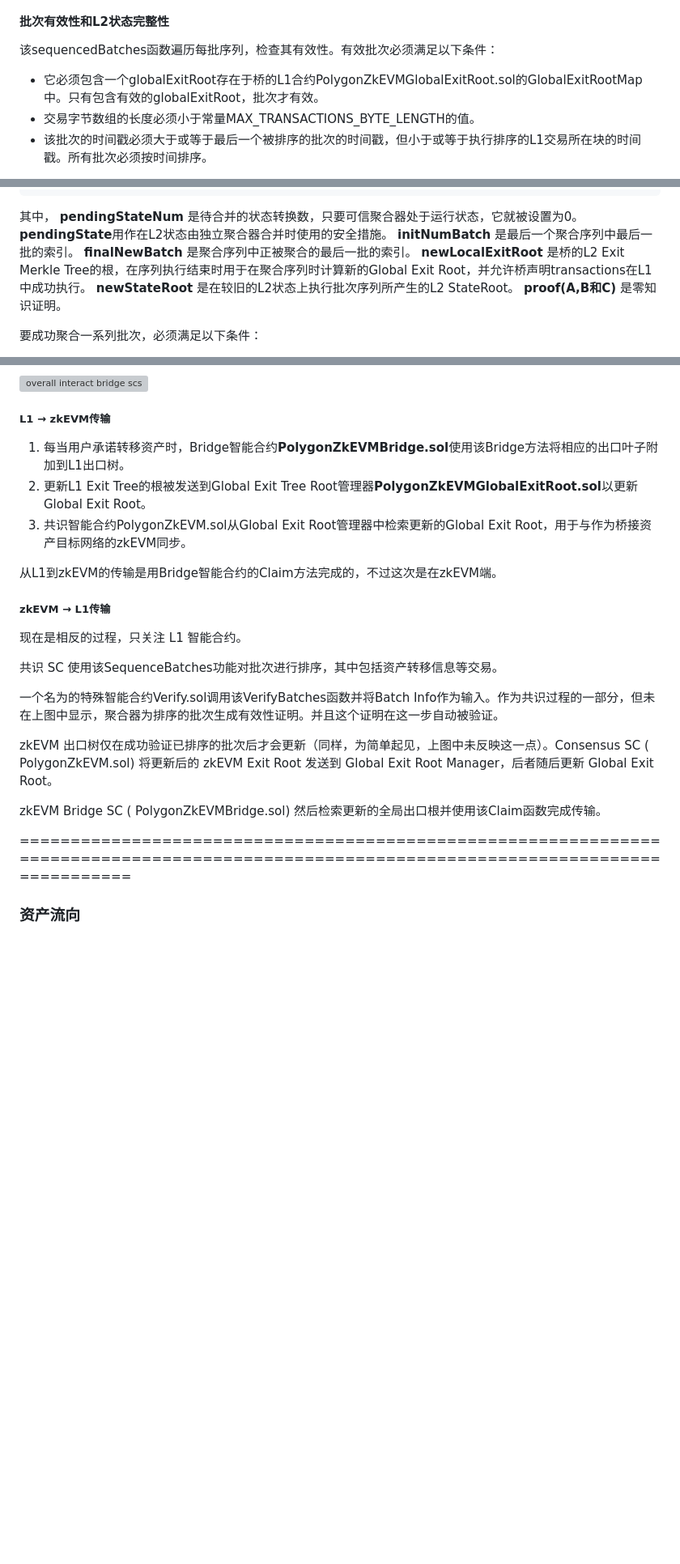
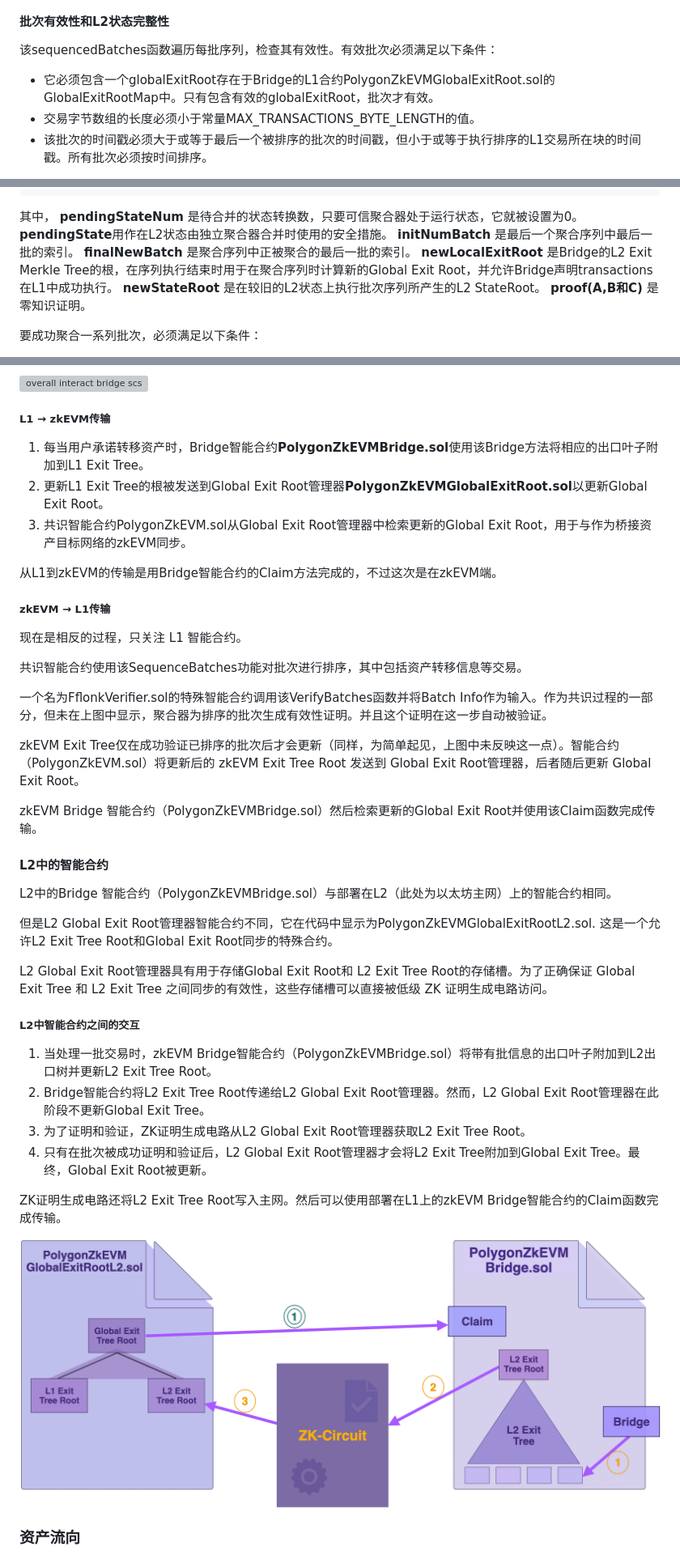
Before and after one commit to hjdb88/polygon-zkevm-analysis, a Markdown page: docs/Polygon zkEVM.md, 3 parts joined by grey strips. Shown: that part at 81% size. Rendered like a GitHub page; pictures changed too: docs/assets/04008-l2-related-scs.png (added); blank space fills up the shorter version; grey boxes are pictures that could not be loaded.

```diff
--- a/docs/Polygon zkEVM.md
+++ b/docs/Polygon zkEVM.md
@@ -363,7 +363,7 @@ function sequenceBatches (
 #### 批次有效性和L2状态完整性
 
 该sequencedBatches函数遍历每批序列，检查其有效性。有效批次必须满足以下条件：
-  * 它必须包含一个globalExitRoot存在于桥的L1合约PolygonZkEVMGlobalExitRoot.sol的GlobalExitRootMap中。只有包含有效的globalExitRoot，批次才有效。
+  * 它必须包含一个globalExitRoot存在于Bridge的L1合约PolygonZkEVMGlobalExitRoot.sol的GlobalExitRootMap中。只有包含有效的globalExitRoot，批次才有效。
   * 交易字节数组的长度必须小于常量MAX_TRANSACTIONS_BYTE_LENGTH的值。
   * 该批次的时间戳必须大于或等于最后一个被排序的批次的时间戳，但小于或等于执行排序的L1交易所在块的时间戳。所有批次必须按时间排序。
 
@@ -471,7 +471,7 @@ function trustedVerifyBatches (
 **pendingStateNum** 是待合并的状态转换数，只要可信聚合器处于运行状态，它就被设置为0。**pendingState**用作在L2状态由独立聚合器合并时使用的安全措施。
 **initNumBatch** 是最后一个聚合序列中最后一批的索引。
 **finalNewBatch** 是聚合序列中正被聚合的最后一批的索引。
-**newLocalExitRoot** 是桥的L2 Exit Merkle Tree的根，在序列执行结束时用于在聚合序列时计算新的Global Exit Root，并允许桥声明transactions在L1中成功执行。
+**newLocalExitRoot** 是Bridge的L2 Exit Merkle Tree的根，在序列执行结束时用于在聚合序列时计算新的Global Exit Root，并允许Bridge声明transactions在L1中成功执行。
 **newStateRoot** 是在较旧的L2状态上执行批次序列所产生的L2 StateRoot。
 **proof(A,B和C)** 是零知识证明。
 
@@ -1046,24 +1045,42 @@ zkEVM Bridge智能合约的逻辑已与Global Exit Root 管理器智能合约的
 
 ##### L1 → zkEVM传输
 
-1. 每当用户承诺转移资产时，Bridge智能合约**PolygonZkEVMBridge.sol**使用该Bridge方法将相应的出口叶子附加到L1出口树。
-2. 更新L1 Exit Tree的根被发送到Global Exit Tree Root管理器**PolygonZkEVMGlobalExitRoot.sol**以更新Global Exit Root。
+1. 每当用户承诺转移资产时，Bridge智能合约**PolygonZkEVMBridge.sol**使用该Bridge方法将相应的出口叶子附加到L1 Exit Tree。
+2. 更新L1 Exit Tree的根被发送到Global Exit Root管理器**PolygonZkEVMGlobalExitRoot.sol**以更新Global Exit Root。
 3. 共识智能合约PolygonZkEVM.sol从Global Exit Root管理器中检索更新的Global Exit Root，用于与作为桥接资产目标网络的zkEVM同步。
 
 从L1到zkEVM的传输是用Bridge智能合约的Claim方法完成的，不过这次是在zkEVM端。
 
 ##### zkEVM → L1传输
+
 现在是相反的过程，只关注 L1 智能合约。
 
-共识 SC 使用该SequenceBatches功能对批次进行排序，其中包括资产转移信息等交易。
+共识智能合约使用该SequenceBatches功能对批次进行排序，其中包括资产转移信息等交易。
 
-一个名为的特殊智能合约Verify.sol调用该VerifyBatches函数并将Batch Info作为输入。作为共识过程的一部分，但未在上图中显示，聚合器为排序的批次生成有效性证明。并且这个证明在这一步自动被验证。
+一个名为FflonkVerifier.sol的特殊智能合约调用该VerifyBatches函数并将Batch Info作为输入。作为共识过程的一部分，但未在上图中显示，聚合器为排序的批次生成有效性证明。并且这个证明在这一步自动被验证。
 
-zkEVM 出口树仅在成功验证已排序的批次后才会更新（同样，为简单起见，上图中未反映这一点）。Consensus SC ( PolygonZkEVM.sol) 将更新后的 zkEVM Exit Root 发送到 Global Exit Root Manager，后者随后更新 Global Exit Root。
+zkEVM Exit Tree仅在成功验证已排序的批次后才会更新（同样，为简单起见，上图中未反映这一点）。智能合约（PolygonZkEVM.sol）将更新后的 zkEVM Exit Tree Root 发送到 Global Exit Root管理器，后者随后更新 Global Exit Root。
 
-zkEVM Bridge SC ( PolygonZkEVMBridge.sol) 然后检索更新的全局出口根并使用该Claim函数完成传输。
+zkEVM Bridge 智能合约（PolygonZkEVMBridge.sol）然后检索更新的Global Exit Root并使用该Claim函数完成传输。
 
-=========================================================================================================================================
+#### L2中的智能合约
+
+L2中的Bridge 智能合约（PolygonZkEVMBridge.sol）与部署在L2（此处为以太坊主网）上的智能合约相同。
+
+但是L2 Global Exit Root管理器智能合约不同，它在代码中显示为PolygonZkEVMGlobalExitRootL2.sol. 这是一个允许L2 Exit Tree Root和Global Exit Root同步的特殊合约。
+
+L2 Global Exit Root管理器具有用于存储Global Exit Root和 L2 Exit Tree Root的存储槽。为了正确保证 Global Exit Tree 和 L2 Exit Tree 之间同步的有效性，这些存储槽可以直接被低级 ZK 证明生成电路访问。
+
+##### L2中智能合约之间的交互
+
+1. 当处理一批交易时，zkEVM Bridge智能合约（PolygonZkEVMBridge.sol）将带有批信息的出口叶子附加到L2出口树并更新L2 Exit Tree Root。
+2. Bridge智能合约将L2 Exit Tree Root传递给L2 Global Exit Root管理器。然而，L2 Global Exit Root管理器在此阶段不更新Global Exit Tree。
+3. 为了证明和验证，ZK证明生成电路从L2 Global Exit Root管理器获取L2 Exit Tree Root。
+4. 只有在批次被成功证明和验证后，L2 Global Exit Root管理器才会将L2 Exit Tree附加到Global Exit Tree。最终，Global Exit Root被更新。
+
+ZK证明生成电路还将L2 Exit Tree Root写入主网。然后可以使用部署在L1上的zkEVM Bridge智能合约的Claim函数完成传输。
+
+![l2 related scs](assets/04008-l2-related-scs.png)
 
 ### 资产流向
 
```
Also changed, not shown: other parts of docs/Polygon zkEVM.md (+84 -98 lines), docs/temp.md (+0 -2 lines), zkevm-node-0.0.7-RC1/temp flow.md (+50 -66 lines), docs/assets/04009-complete-asset-flow-l1-l2.png (added), 4 other files.
